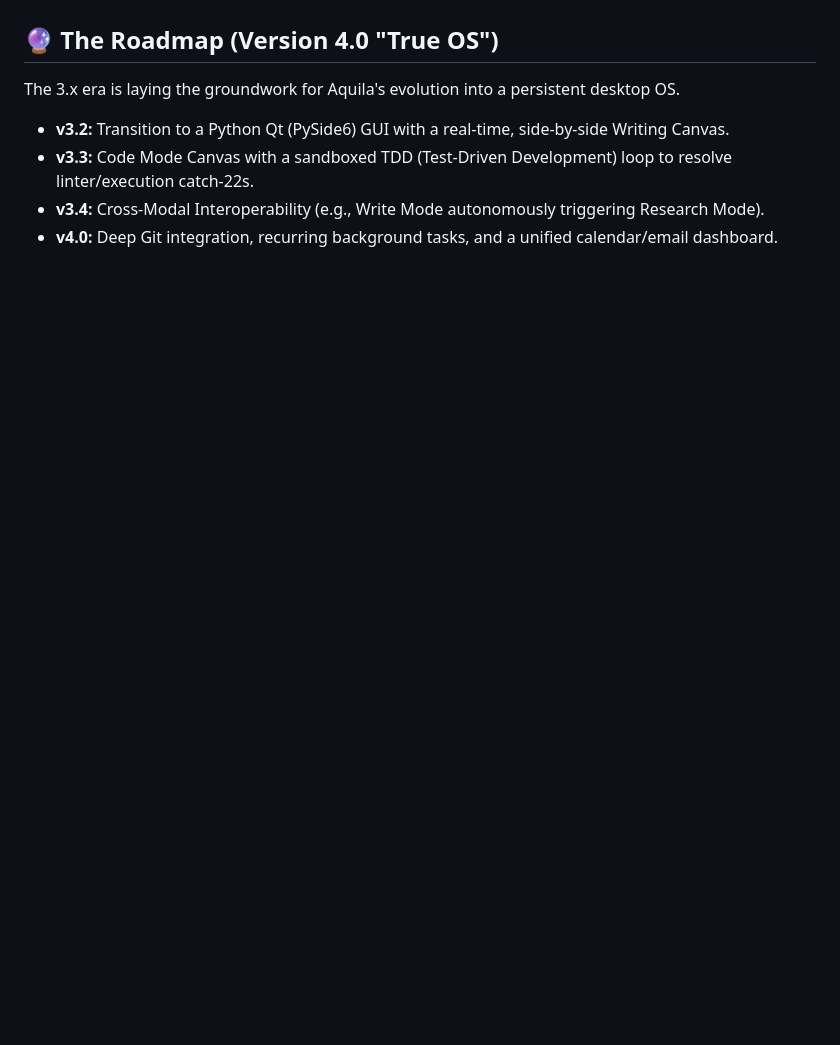
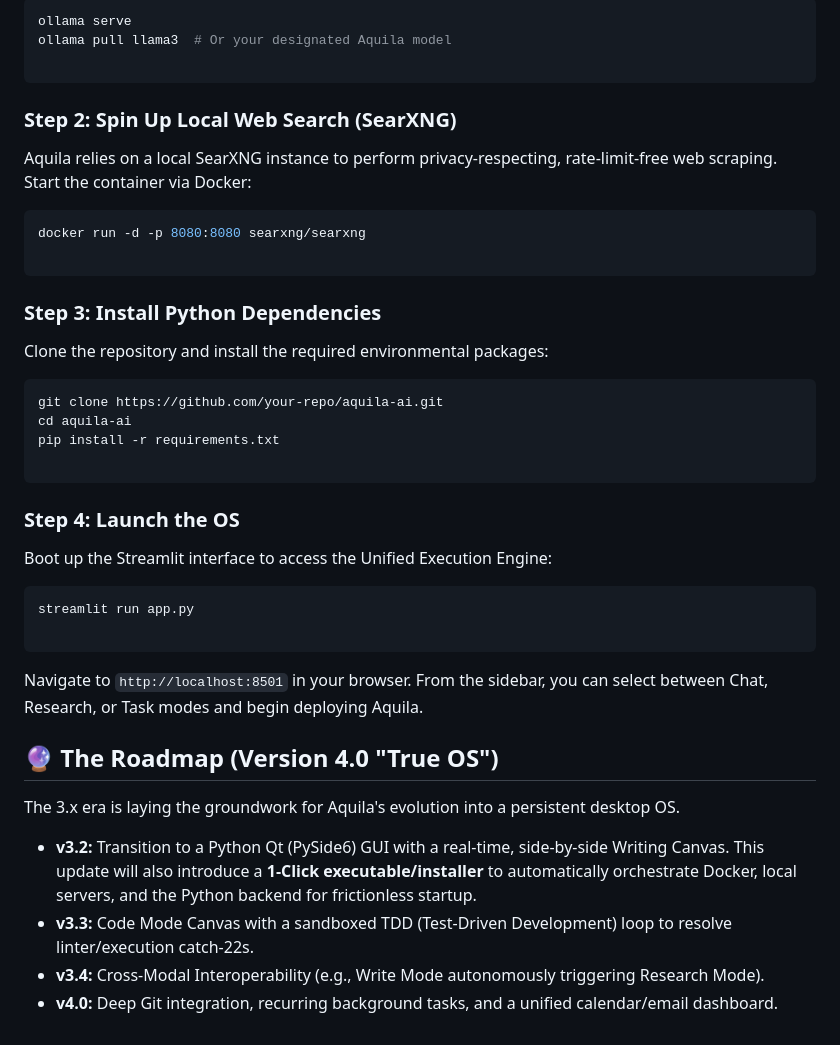
Before and after one commit to Xydra01/AquilaAI, a Markdown page: README.md, the part around one of its changes. Rendered like a GitHub page; blank space fills up the shorter version.

````diff
--- a/README.md
+++ b/README.md
@@ -33,6 +56,45 @@ To prevent context-window bloat, Aquila undergoes a complete short-term memory w
+```bash
+ollama serve
+ollama pull llama3  # Or your designated Aquila model
+
+```
+
+### Step 2: Spin Up Local Web Search (SearXNG)
+
+Aquila relies on a local SearXNG instance to perform privacy-respecting, rate-limit-free web scraping. Start the container via Docker:
+
+```bash
+docker run -d -p 8080:8080 searxng/searxng
+
+```
+
+### Step 3: Install Python Dependencies
+
+Clone the repository and install the required environmental packages:
+
+```bash
+git clone https://github.com/your-repo/aquila-ai.git
+cd aquila-ai
+pip install -r requirements.txt
+
+```
+
+### Step 4: Launch the OS
+
+Boot up the Streamlit interface to access the Unified Execution Engine:
+
+```bash
+streamlit run app.py
+
+```
+
+Navigate to `http://localhost:8501` in your browser. From the sidebar, you can select between Chat, Research, or Task modes and begin deploying Aquila.
+
 ## 🔮 The Roadmap (Version 4.0 "True OS")
+
 The 3.x era is laying the groundwork for Aquila's evolution into a persistent desktop OS.
-* **v3.2:** Transition to a Python Qt (PySide6) GUI with a real-time, side-by-side Writing Canvas.
+
+* **v3.2:** Transition to a Python Qt (PySide6) GUI with a real-time, side-by-side Writing Canvas. This update will also introduce a **1-Click executable/installer** to automatically orchestrate Docker, local servers, and the Python backend for frictionless startup.
 * **v3.3:** Code Mode Canvas with a sandboxed TDD (Test-Driven Development) loop to resolve linter/execution catch-22s.
 * **v3.4:** Cross-Modal Interoperability (e.g., Write Mode autonomously triggering Research Mode).
 * **v4.0:** Deep Git integration, recurring background tasks, and a unified calendar/email dashboard.
````
Also changed, not shown: other parts of README.md (+23 -0 lines).
